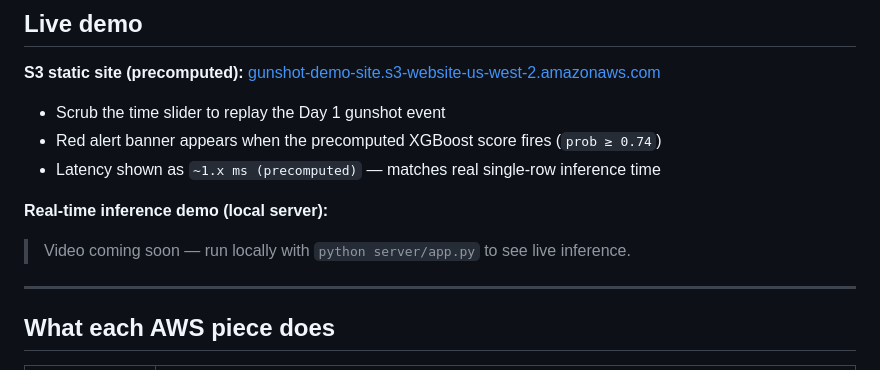
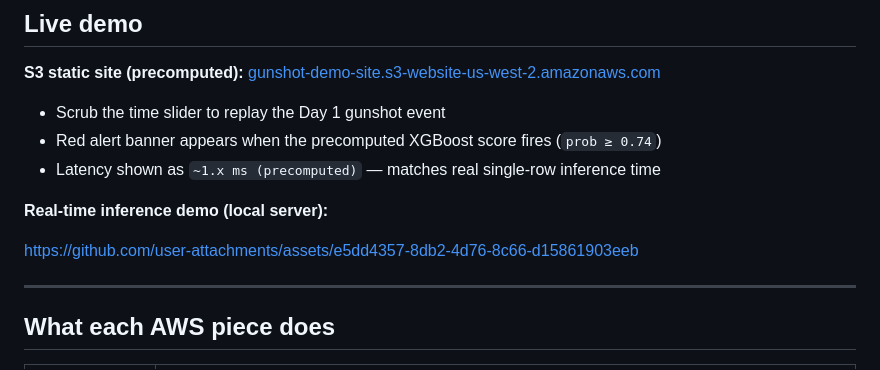
Before and after one commit to BrightonLiu-zZ/Hackathon-Breaking-Barriers-Public-Safety-Network-Intelligence-Innovation, a Markdown page: README.md, the part around the change. Rendered like a GitHub page.

Commit message:
Add link to real-time inference demo video
Updated README to include link for real-time inference demo video.

```diff
--- a/README.md
+++ b/README.md
@@ -14,12 +14,7 @@ End-to-end pipeline: **synthetic crowd simulation** (rare gunshot windows, 56-da
 
 **Real-time inference demo (local server):**
 
-<!-- TODO: upload real_time_inference.mp4 and replace this comment with:
-![Real-time inference demo](real_time_inference.mp4)
-or link to it: [Watch demo video](real_time_inference.mp4)
--->
-
-> Video coming soon — run locally with `python server/app.py` to see live inference.
+https://github.com/user-attachments/assets/e5dd4357-8db2-4d76-8c66-d15861903eeb
 
 ---
 
```
